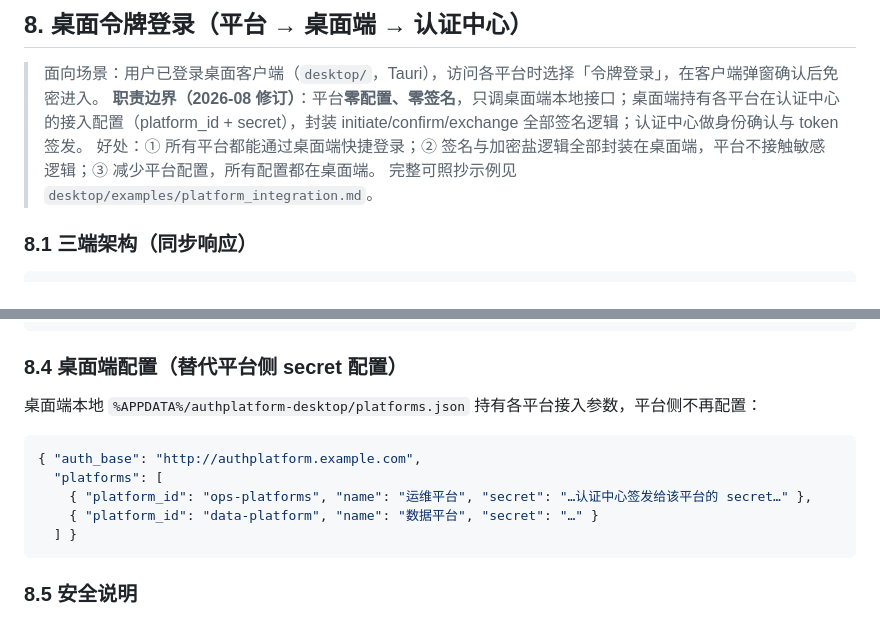
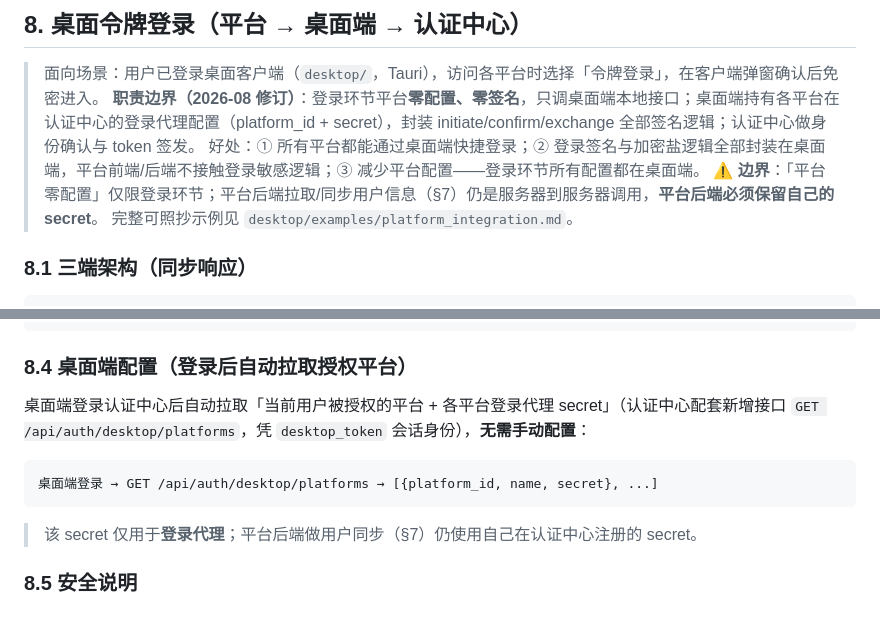
Before and after one commit to Anesthesia-fanruoxi/authPlatform, a Markdown page: doc/接入文档.md, 2 parts joined by grey strips. Rendered like a GitHub page.

````diff
--- a/doc/接入文档.md
+++ b/doc/接入文档.md
@@ -471,8 +471,9 @@ POST /api/users/profile/{user_id}（需 page:users + op:users 权限）
 ## 8. 桌面令牌登录（平台 → 桌面端 → 认证中心）
 
 > 面向场景：用户已登录桌面客户端（`desktop/`，Tauri），访问各平台时选择「令牌登录」，在客户端弹窗确认后免密进入。
-> **职责边界（2026-08 修订）**：平台**零配置、零签名**，只调桌面端本地接口；桌面端持有各平台在认证中心的接入配置（platform_id + secret），封装 initiate/confirm/exchange 全部签名逻辑；认证中心做身份确认与 token 签发。
-> 好处：① 所有平台都能通过桌面端快捷登录；② 签名与加密盐逻辑全部封装在桌面端，平台不接触敏感逻辑；③ 减少平台配置，所有配置都在桌面端。
+> **职责边界（2026-08 修订）**：登录环节平台**零配置、零签名**，只调桌面端本地接口；桌面端持有各平台在认证中心的登录代理配置（platform_id + secret），封装 initiate/confirm/exchange 全部签名逻辑；认证中心做身份确认与 token 签发。
+> 好处：① 所有平台都能通过桌面端快捷登录；② 登录签名与加密盐逻辑全部封装在桌面端，平台前端/后端不接触登录敏感逻辑；③ 减少平台配置——登录环节所有配置都在桌面端。
+> ⚠️ **边界**：「平台零配置」仅限登录环节；平台后端拉取/同步用户信息（§7）仍是服务器到服务器调用，**平台后端必须保留自己的 secret**。
 > 完整可照抄示例见 `desktop/examples/platform_integration.md`。
 
 ### 8.1 三端架构（同步响应）
@@ -541,17 +542,15 @@ def create_session():
     return jsonify(ok=True, user=user)
 ```
 
-### 8.4 桌面端配置（替代平台侧 secret 配置）
+### 8.4 桌面端配置（登录后自动拉取授权平台）
 
-桌面端本地 `%APPDATA%/authplatform-desktop/platforms.json` 持有各平台接入参数，平台侧不再配置：
+桌面端登录认证中心后自动拉取「当前用户被授权的平台 + 各平台登录代理 secret」（认证中心配套新增接口 `GET /api/auth/desktop/platforms`，凭 `desktop_token` 会话身份），**无需手动配置**：
 
-```json
-{ "auth_base": "http://authplatform.example.com",
-  "platforms": [
-    { "platform_id": "ops-platforms", "name": "运维平台", "secret": "…认证中心签发给该平台的 secret…" },
-    { "platform_id": "data-platform", "name": "数据平台", "secret": "…" }
-  ] }
 ```
+桌面端登录 → GET /api/auth/desktop/platforms → [{platform_id, name, secret}, ...]
+```
+
+> 该 secret 仅用于**登录代理**；平台后端做用户同步（§7）仍使用自己在认证中心注册的 secret。
 
 ### 8.5 安全说明
 
````
Also changed, not shown: desktop/examples/platform_integration.md (+29 -24 lines).
